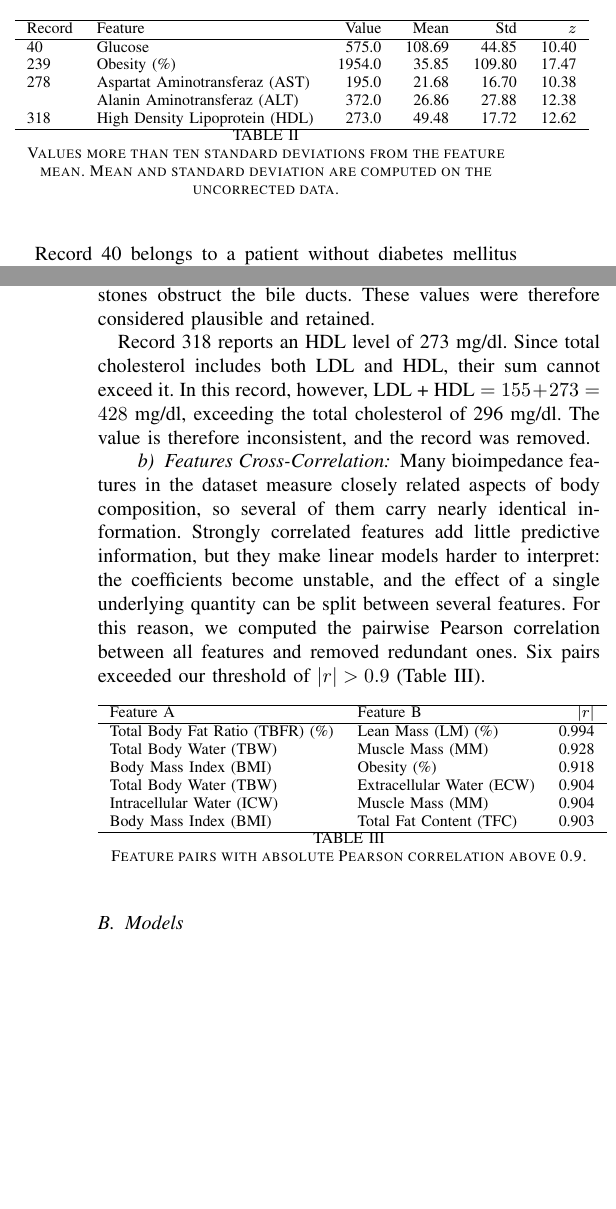
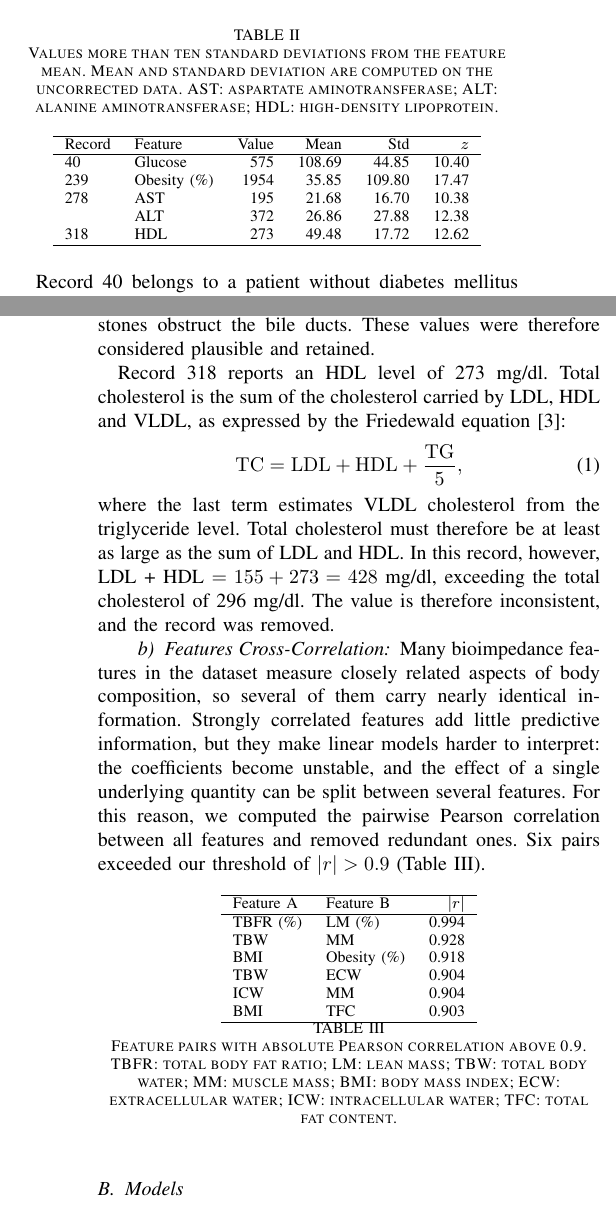
Before and after one commit to MatteoSoldini/DAT540_project, a LaTeX paper (report/main.tex): two parts of the columns of pages 1 and 2 of 4, joined at a grey line, cut so that both start at the same text, the shorter picture padded with empty space. Compiled offline with pdfLaTeX.

```diff
--- a/report/main.tex
+++ b/report/main.tex
@@ -123,20 +123,22 @@
 
 \begin{table}[h]
 \centering
+\caption{Values more than ten standard deviations from the feature mean.
+Mean and standard deviation are computed on the uncorrected data.
+AST: aspartate aminotransferase; ALT: alanine aminotransferase;
+HDL: high-density lipoprotein.}
+\label{tab:outliers}
 \begin{tabular}{llrrrr}
 \hline
 Record & Feature & Value & Mean & Std & $z$ \\
 \hline
-40  & Glucose & 575.0 & 108.69 & 44.85 & 10.40 \\
-239 & Obesity (\%) & 1954.0 & 35.85 & 109.80 & 17.47 \\
-278 & Aspartat Aminotransferaz (AST) & 195.0 & 21.68 & 16.70 & 10.38 \\
-    & Alanin Aminotransferaz (ALT) & 372.0 & 26.86 & 27.88 & 12.38 \\
-318 & High Density Lipoprotein (HDL) & 273.0 & 49.48 & 17.72 & 12.62 \\
+40  & Glucose      & 575  & 108.69 & 44.85  & 10.40 \\
+239 & Obesity (\%) & 1954 & 35.85  & 109.80 & 17.47 \\
+278 & AST          & 195  & 21.68  & 16.70  & 10.38 \\
+    & ALT          & 372  & 26.86  & 27.88  & 12.38 \\
+318 & HDL          & 273  & 49.48  & 17.72  & 12.62 \\
 \hline
 \end{tabular}
-\caption{Values more than ten standard deviations from the feature mean.
-Mean and standard deviation are computed on the uncorrected data.}
-\label{tab:outliers}
 \end{table}
 
 Record 40 belongs to a patient without diabetes mellitus but reports a glucose
@@ -159,10 +161,17 @@
 gallstone disease when stones obstruct the bile ducts. These values were
 therefore considered plausible and retained.
 
-Record 318 reports an HDL level of 273~mg/dl. Since total cholesterol includes
-both LDL and HDL, their sum cannot exceed it. In this record, however,
-LDL + HDL $= 155 + 273 = 428$~mg/dl, exceeding the total cholesterol of
-296~mg/dl. The value is therefore inconsistent, and the record was removed.
+Record 318 reports an HDL level of 273~mg/dl. Total cholesterol is the sum of
+the cholesterol carried by LDL, HDL and VLDL, as expressed by the Friedewald
+equation~\cite{friedewald1972}:
+\begin{equation}
+\mathrm{TC} = \mathrm{LDL} + \mathrm{HDL} + \frac{\mathrm{TG}}{5},
+\end{equation}
+where the last term estimates VLDL cholesterol from the triglyceride level.
+Total cholesterol must therefore be at least as large as the sum of LDL and
+HDL. In this record, however, LDL + HDL $= 155 + 273 = 428$~mg/dl, exceeding
+the total cholesterol of 296~mg/dl. The value is therefore inconsistent, and
+the record was removed.
 
 \paragraph{Features Cross-Correlation}
 
@@ -181,15 +190,18 @@
 \hline
 Feature A & Feature B & $|r|$ \\
 \hline
-Total Body Fat Ratio (TBFR) (\%) & Lean Mass (LM) (\%) & 0.994 \\
-Total Body Water (TBW) & Muscle Mass (MM) & 0.928 \\
-Body Mass Index (BMI) & Obesity (\%) & 0.918 \\
-Total Body Water (TBW) & Extracellular Water (ECW) & 0.904 \\
-Intracellular Water (ICW) & Muscle Mass (MM) & 0.904 \\
-Body Mass Index (BMI) & Total Fat Content (TFC) & 0.903 \\
+TBFR (\%) & LM (\%)       & 0.994 \\
+TBW       & MM            & 0.928 \\
+BMI       & Obesity (\%)  & 0.918 \\
+TBW       & ECW           & 0.904 \\
+ICW       & MM            & 0.904 \\
+BMI       & TFC           & 0.903 \\
 \hline
 \end{tabular}
-\caption{Feature pairs with absolute Pearson correlation above 0.9.}
+\caption{Feature pairs with absolute Pearson correlation above 0.9.
+TBFR: total body fat ratio; LM: lean mass; TBW: total body water;
+MM: muscle mass; BMI: body mass index; ECW: extracellular water;
+ICW: intracellular water; TFC: total fat content.}
 \label{tab:correlations}
 \end{table}
 
```
Also changed, not shown: report/references.bib (+12 -0 lines), 1 other file.
